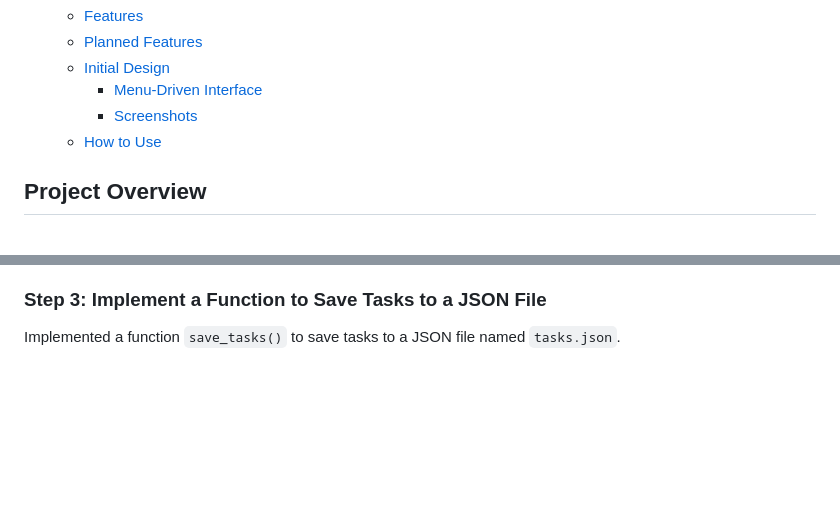
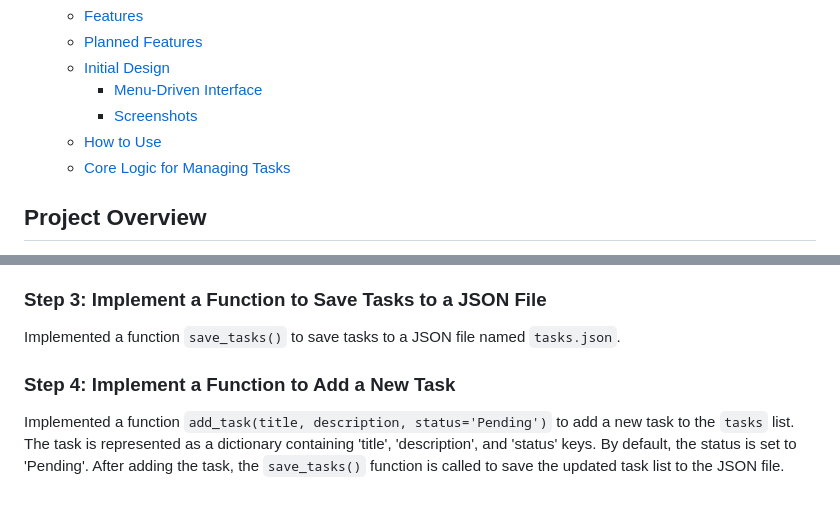
Before and after one commit to yosephdev/task-master, a Markdown page: README.md, 2 parts joined by grey strips. GitHub-like rendering; blank space fills up the shorter version.

Commit message:
docs: Update readme.md to reflect change in step 4

```diff
--- a/README.md
+++ b/README.md
@@ -13,7 +13,7 @@ Welcome to the Task Management App! This command-line application is designed to
       - [Menu-Driven Interface](#menu-driven-interface)
       - [Screenshots](#screenshots)
   - [How to Use](#how-to-use)
-
+  - [Core Logic for Managing Tasks](#core-logic)
 
 ## Project Overview
 
@@ -81,3 +81,7 @@ Implemented a function `load_tasks()` to load tasks from a JSON file. If the fil
 ### Step 3: Implement a Function to Save Tasks to a JSON File
 
 Implemented a function `save_tasks()` to save tasks to a JSON file named `tasks.json`.
+
+### Step 4: Implement a Function to Add a New Task
+
+Implemented a function `add_task(title, description, status='Pending')` to add a new task to the `tasks` list. The task is represented as a dictionary containing 'title', 'description', and 'status' keys. By default, the status is set to 'Pending'. After adding the task, the `save_tasks()` function is called to save the updated task list to the JSON file.
```
